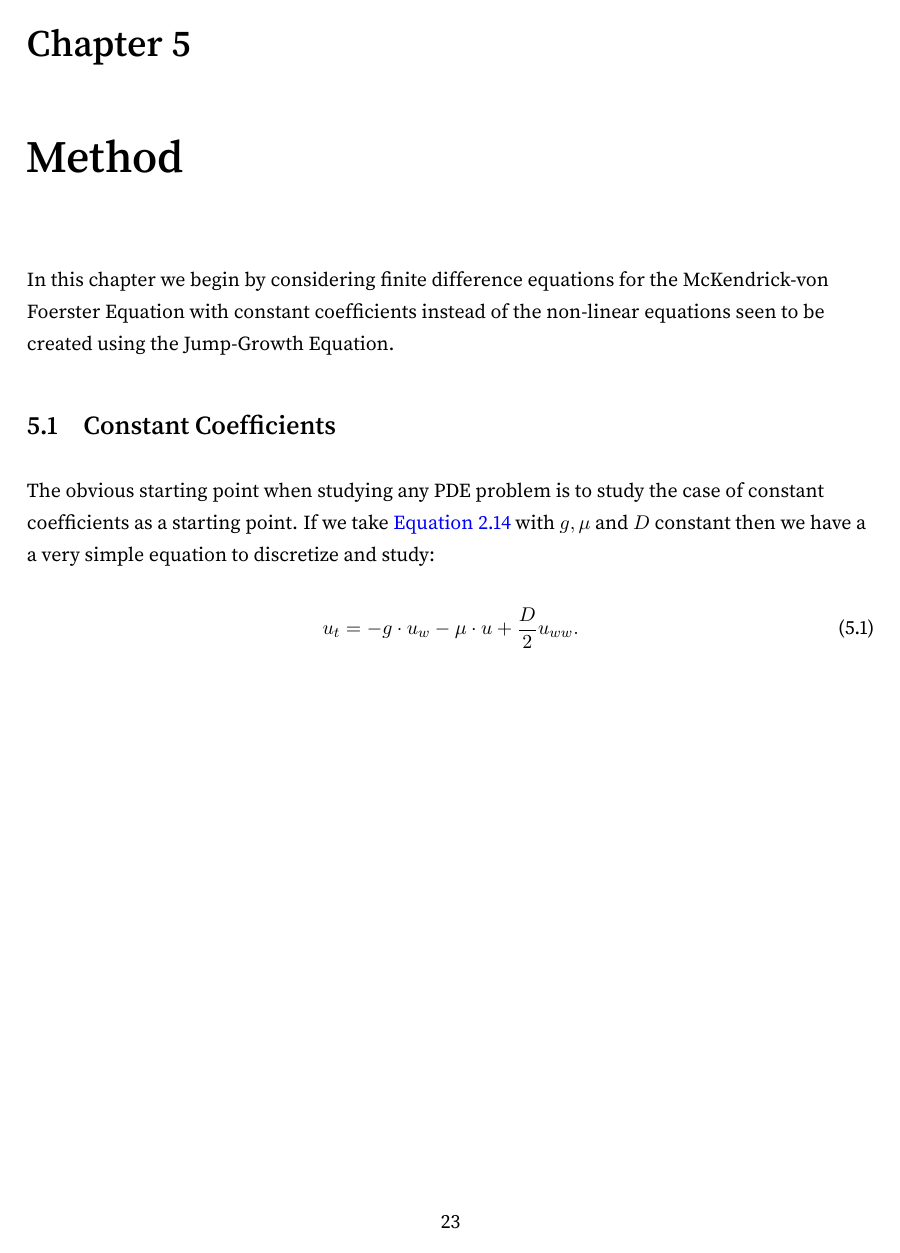
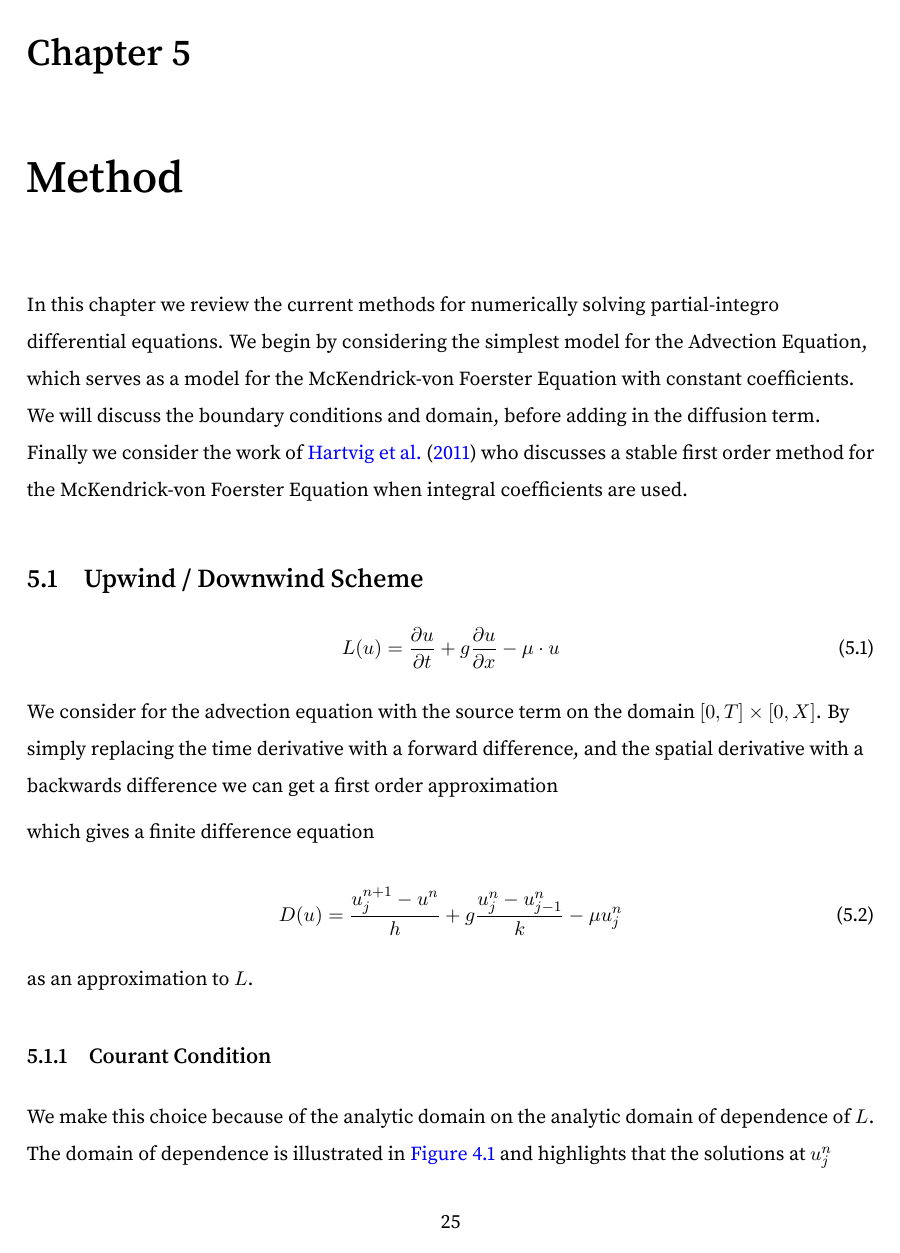
Before and after one commit to LukeSheard/senior_thesis, a LaTeX thesis (main.tex, which reads method/index.tex): page 27 of 29 before the commit and page 29 of 34 after it. The pictures show the PDF file main.pdf that the author committed with the source.

Commit message:
More work

```diff
--- a/method/index.tex
+++ b/method/index.tex
@@ -3,12 +3,26 @@
 \begin{document}
   \chapter{Method}\label{chapter:method}
 
-  In this chapter we begin by considering finite difference equations for the McKendrick-von Foerster Equation with constant coefficients instead of the non-linear equations seen to be created using the Jump-Growth Equation.
+  In this chapter we review the current methods for numerically solving partial-integro differential equations. We begin by considering the simplest model for the Advection Equation, which serves as a model for the McKendrick-von Foerster Equation with constant coefficients. We will discuss the boundary conditions and domain, before adding in the diffusion term. Finally we consider the work of \cite{hartvig2011} who discusses a stable first order method for the McKendrick-von Foerster Equation when integral coefficients are used.
 
-  \section{Constant Coefficients}
-  The obvious starting point when studying any PDE problem is to study the case of constant coefficients as a starting point. If we take \autoref{theory:eq:jumptransport} with $g, \mu$ and $D$ constant then we have a a very simple equation to discretize and study:
+  \section{Upwind / Downwind Scheme}
+  \begin{equation}
+    L(u) = \frac{\partial u}{\partial t} + g \frac{\partial u}{\partial x} - \mu \cdot u
+  \end{equation}
+
+  We consider for the advection equation with the source term on the domain $[0, T] \times [0, X]$. By simply replacing the time derivative with a forward difference, and the spatial derivative with a backwards difference we can get a first order approximation
+
+  which gives a finite difference equation
 
   \begin{equation}
-    u_t = - g \cdot u_w - \mu \cdot u + \frac{D}{2} u_{ww}.
+    D(u) = \frac{u^{n+1}_j - u^n}{h} + g \frac{u^n_{j} - u^n_{j-1}}{k} - \mu u^n_j
   \end{equation}
 
+  as an approximation to $L$.
+
+  \subsection{Courant Condition}
+  We make this choice because of the analytic domain on the analytic domain of dependence of $L$. The domain of dependence is illustrated in \autoref{diff:fig:domainofdep} and highlights that the solutions at $u^n_j$ depends on the region behind it in time and space, therefore if we choose a forward difference for the spatial derivative then the numerical domain of dependence would not contain the analytic domain of dependence and this would make the scheme unstable. The work of \cite{courant1928} showed that if the \emph{Courant Number}
+
+  \begin{equation}
+    C = \frac{\upsilon \delta t}{\delta x} > C_{\mbox{\small max}};
+  \end{equation}
@@ -14,0 +35,9 @@
+  \begin{equation}
+    u^{n+1}_j = \left(1 + h \cdot \mu - \frac{gh}{k} \right) + \frac{gh}{k} u^n_{j-1}
+  \end{equation}
+
+  This gives us a matrix problem in the form $\mathbf{u}^{n+1} = A \mathbf{u}^n$ where
+
+  \begin{equation}\label{method:eq:noboundary}
+    A = \begin{pmatrix}
+      1 + h \cdot \mu - \lambda & 0 & \\
@@ -14,0 +54,30 @@
+    k \leq \frac{g}{\mu}.
+  \end{equation}
+
+  \subsection{Boundary Conditions}
+  One of the issue that arises when we run this approximation is that we are not appropriately dealing with the boundary conditions. That is that the matrix $A$ in \autoref{method:eq:noboundary} does not appropriately deal with the derivatives in the boundary. On the left boundary for $x = 0$ we find that
+
+  \begin{equation}
+    u^{n+1}_0 = \left( 1 + h \cdot \mu - \lambda \right) u^n_0,
+  \end{equation}
+
+  which is clearly not an accurate approximation for $L(u)$.
+
+  \begin{figure}
+    \centering
+    \includegraphics[width=0.5\textwidth]{_assets/advection_noPeriod.png}
+    \caption{\label{diff:fig:advectionPlotNoPeriod} A simulation of the Advection Equation with a source term with in correct boundary approximations.}
+  \end{figure}
+
+% TODO: Fill in details about method
+  To solve this issue, and throughout the problems here after, we imposed periodic boundary conditions on the domain so that
+
+  \begin{equation}
+    u(t, X_{\mathrm{Low}}) = u(t, X_{\mathrm{Hight}})
+  \end{equation}
+
+  for our choice of spatial domain $[X_{\mathrm{Low}}, X_{\mathrm{High}}]$. Biologically we can interpret this in terms of birth and death, as on the boundary $x = 0$ we have that the the approximation looks to the oldest individuals and the growth rate $g$ to determine the number of individuals who are born and have a weight less than the lower boundary on the domain. By taking $X_{\mathrm{low}} = k$ then we have that $u^n_{-1} = 0$ which is a suitable birth weight. When we add this condition the matrix $A$ is rewritten to include the extra term in the top right and
+
+  \begin{equation}
+    A = \begin{pmatrix}
+      1 + h \cdot \mu - \lambda   & 0                         &         &                           & \lambda \\
```
Also changed, not shown: abstract/index.tex (+1 -0 lines), bib-article.bib (+12 -0 lines), finite_difference/index.tex (+2 -2 lines), main.tex (+5 -1 lines), _assets/advection_noPeriod.png (added), _assets/advection_period.png (added), main.pdf, method/index.tex (36 more changed lines).
